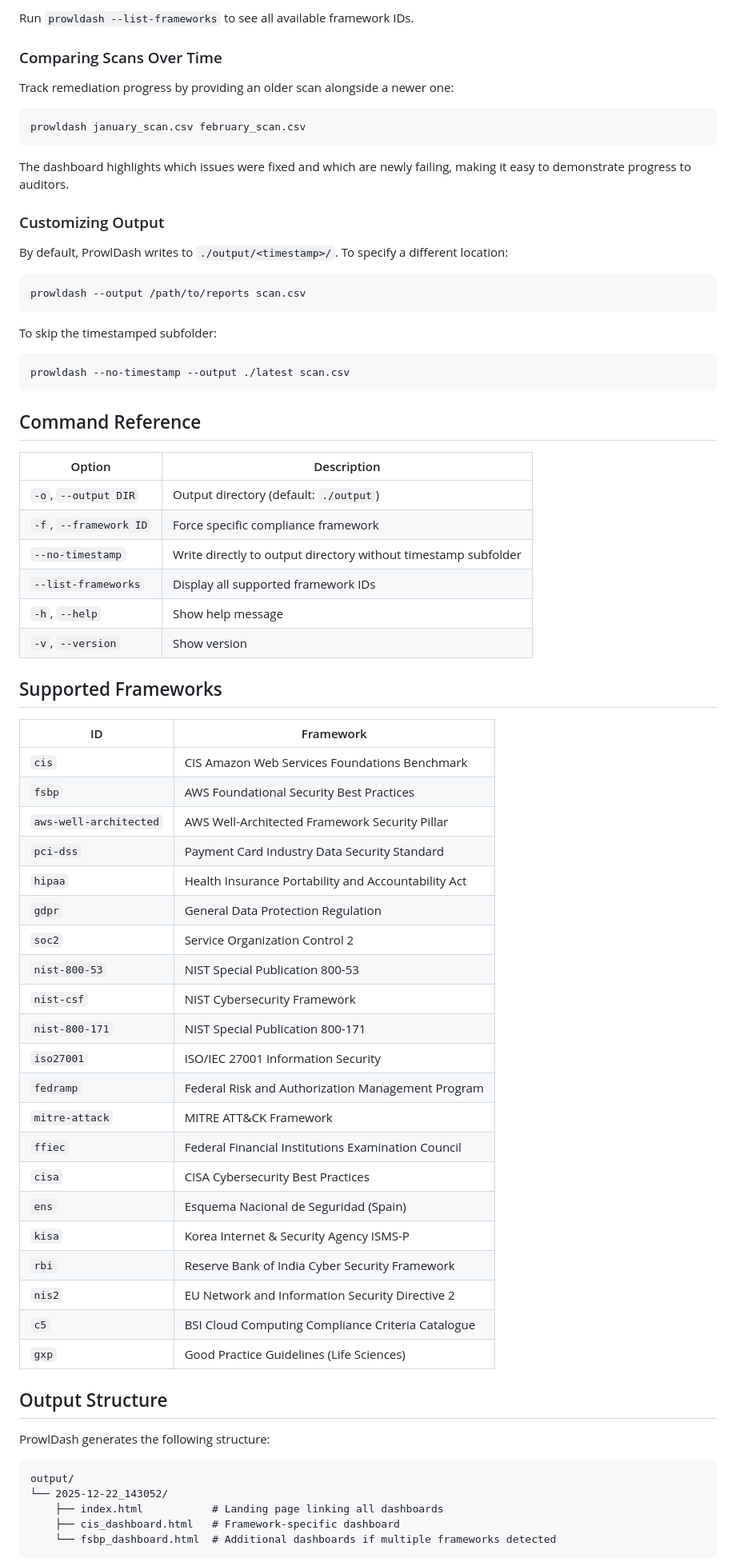
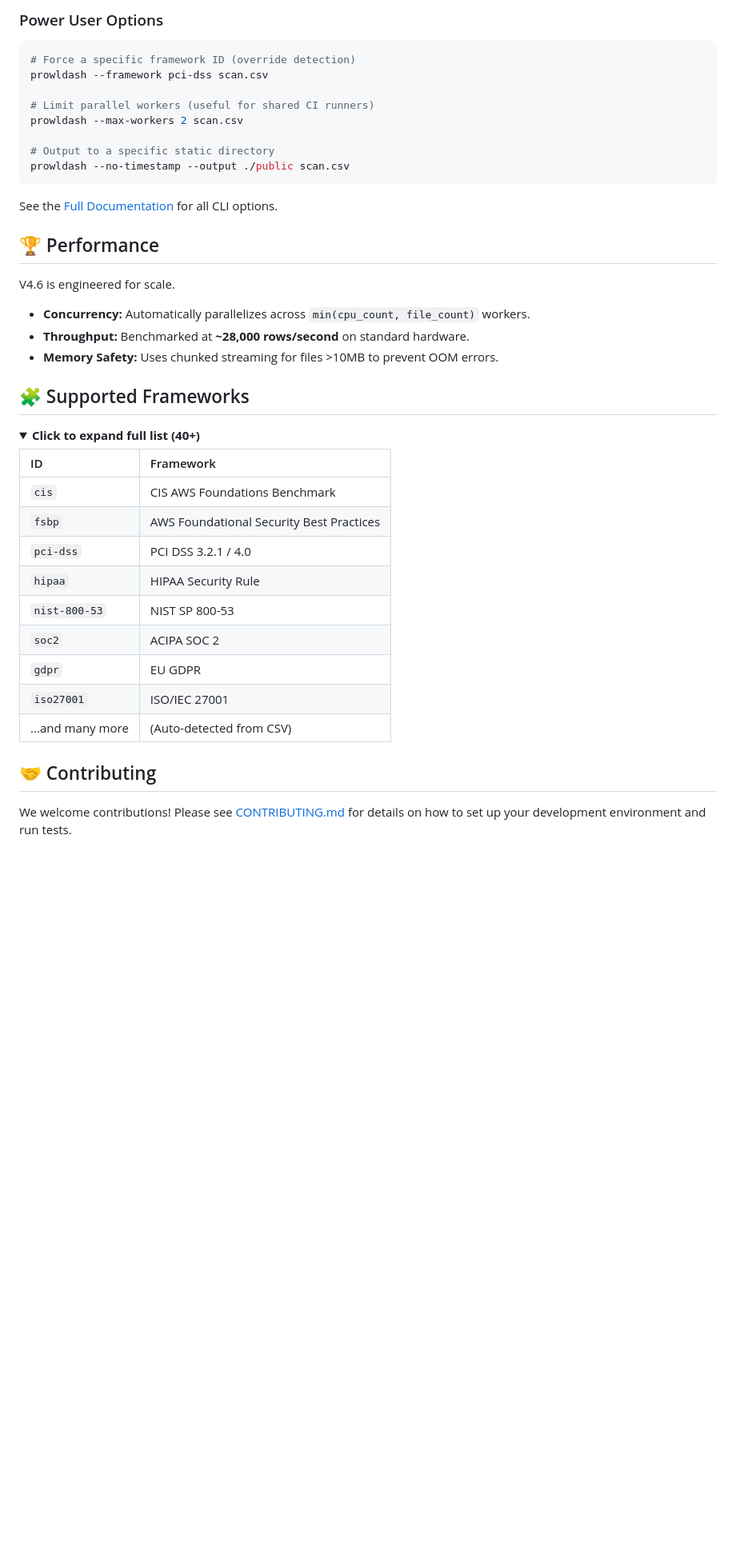
Before and after one commit to jayanthkumarak/ProwlDash, a Markdown page: README.md, the part around one of its changes. Shown at 80% size. Drawn GitHub-style; folded sections open; blank space fills up the shorter version.

Commit message:
docs: Modernize README with professional layout and clear value prop

````diff
--- a/README.md
+++ b/README.md
@@ -82,77 +88,47 @@ prowldash --framework hipaa scan_results.csv
 ```
 
-Run `prowldash --list-frameworks` to see all available framework IDs.
+### Power User Options
+```bash
+# Force a specific framework ID (override detection)
+prowldash --framework pci-dss scan.csv
 
-### Comparing Scans Over Time
+# Limit parallel workers (useful for shared CI runners)
+prowldash --max-workers 2 scan.csv
 
-Track remediation progress by providing an older scan alongside a newer one:
-
-```bash
-prowldash january_scan.csv february_scan.csv
+# Output to a specific static directory
+prowldash --no-timestamp --output ./public scan.csv
 ```
 
-The dashboard highlights which issues were fixed and which are newly failing, making it easy to demonstrate progress to auditors.
+See the [Full Documentation](docs/index.html) for all CLI options.
 
-### Customizing Output
+## 🏆 Performance
 
-By default, ProwlDash writes to `./output/<timestamp>/`. To specify a different location:
+V4.6 is engineered for scale.
 
-```bash
-prowldash --output /path/to/reports scan.csv
-```
+*   **Concurrency:** Automatically parallelizes across `min(cpu_count, file_count)` workers.
+*   **Throughput:** Benchmarked at **~28,000 rows/second** on standard hardware.
+*   **Memory Safety:** Uses chunked streaming for files >10MB to prevent OOM errors.
 
-To skip the timestamped subfolder:
+## 🧩 Supported Frameworks
 
-```bash
-prowldash --no-timestamp --output ./latest scan.csv
-```
-
-## Command Reference
-
-| Option | Description |
-|--------|-------------|
-| `-o`, `--output DIR` | Output directory (default: `./output`) |
-| `-f`, `--framework ID` | Force specific compliance framework |
-| `--no-timestamp` | Write directly to output directory without timestamp subfolder |
-| `--list-frameworks` | Display all supported framework IDs |
-| `-h`, `--help` | Show help message |
-| `-v`, `--version` | Show version |
-
-## Supported Frameworks
+<details>
+<summary><strong>Click to expand full list (40+)</strong></summary>
 
 | ID | Framework |
-|----|-----------|
-| `cis` | CIS Amazon Web Services Foundations Benchmark |
+| :--- | :--- |
+| `cis` | CIS AWS Foundations Benchmark |
 | `fsbp` | AWS Foundational Security Best Practices |
-| `aws-well-architected` | AWS Well-Architected Framework Security Pillar |
-| `pci-dss` | Payment Card Industry Data Security Standard |
-| `hipaa` | Health Insurance Portability and Accountability Act |
-| `gdpr` | General Data Protection Regulation |
-| `soc2` | Service Organization Control 2 |
-| `nist-800-53` | NIST Special Publication 800-53 |
-| `nist-csf` | NIST Cybersecurity Framework |
-| `nist-800-171` | NIST Special Publication 800-171 |
-| `iso27001` | ISO/IEC 27001 Information Security |
-| `fedramp` | Federal Risk and Authorization Management Program |
-| `mitre-attack` | MITRE ATT&CK Framework |
-| `ffiec` | Federal Financial Institutions Examination Council |
-| `cisa` | CISA Cybersecurity Best Practices |
-| `ens` | Esquema Nacional de Seguridad (Spain) |
-| `kisa` | Korea Internet & Security Agency ISMS-P |
-| `rbi` | Reserve Bank of India Cyber Security Framework |
-| `nis2` | EU Network and Information Security Directive 2 |
-| `c5` | BSI Cloud Computing Compliance Criteria Catalogue |
-| `gxp` | Good Practice Guidelines (Life Sciences) |
+| `pci-dss` | PCI DSS 3.2.1 / 4.0 |
+| `hipaa` | HIPAA Security Rule |
+| `nist-800-53` | NIST SP 800-53 |
+| `soc2` | ACIPA SOC 2 |
+| `gdpr` | EU GDPR |
+| `iso27001` | ISO/IEC 27001 |
+| ...and many more | (Auto-detected from CSV) |
 
-## Output Structure
+</details>
 
-ProwlDash generates the following structure:
+## 🤝 Contributing
 
-```
-output/
-└── 2025-12-22_143052/
-    ├── index.html           # Landing page linking all dashboards
-    ├── cis_dashboard.html   # Framework-specific dashboard
-    └── fsbp_dashboard.html  # Additional dashboards if multiple frameworks detected
-```
+We welcome contributions! Please see [CONTRIBUTING.md](CONTRIBUTING.md) for details on how to set up your development environment and run tests.
 
````
Also changed, not shown: other parts of README.md (+53 -135 lines).
